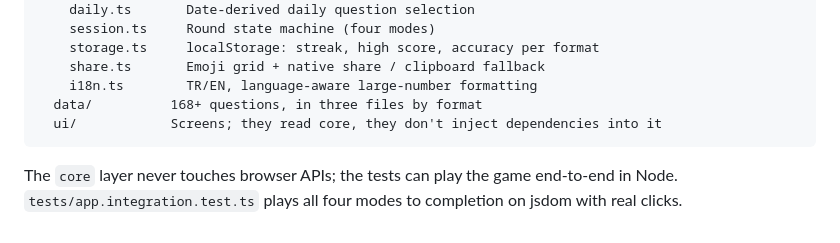
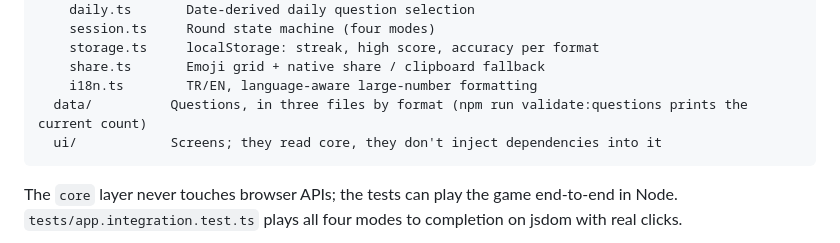
Before and after one commit to Eren-Ozcan/Quizei, a Markdown page: README.md, the part around the change. GitHub-like rendering.

Commit message:
docs(readme): stop hardcoding the question-pool count in the architecture tree
"168+ questions" was already stale (173 today) and rots every time a
question is added; point at the command that always has the live count.

````diff
--- a/README.md
+++ b/README.md
@@ -97,7 +97,7 @@ src/
     storage.ts     localStorage: streak, high score, accuracy per format
     share.ts       Emoji grid + native share / clipboard fallback
     i18n.ts        TR/EN, language-aware large-number formatting
-  data/          168+ questions, in three files by format
+  data/          Questions, in three files by format (npm run validate:questions prints the current count)
   ui/            Screens; they read core, they don't inject dependencies into it
 ```
 
````
